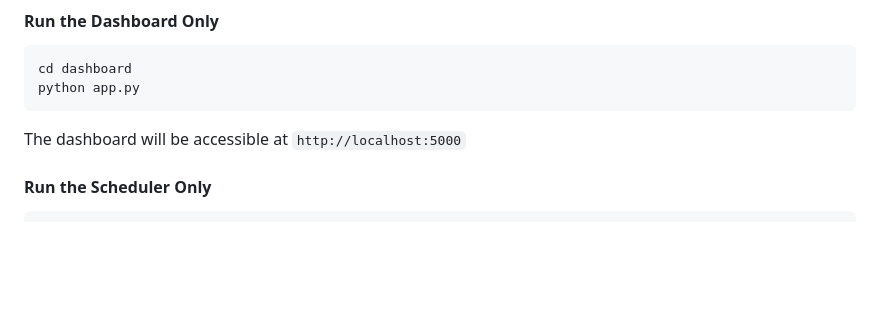
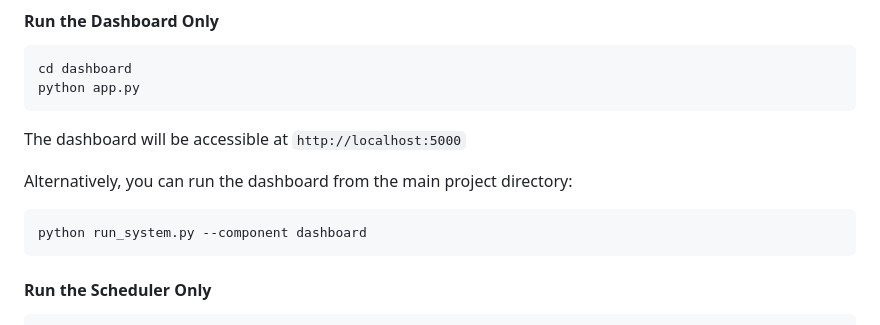
Before and after one commit to collins-muchiri/data-auto-system, a Markdown page: SETUP_MANUAL.md, the part around the change. Drawn GitHub-style; blank space fills up the shorter version.

Commit message:
Update SETUP_MANUAL.md to document that dashboard can be run from main directory with run_system.py

````diff
--- a/SETUP_MANUAL.md
+++ b/SETUP_MANUAL.md
@@ -236,6 +236,11 @@ python app.py
 ```
 The dashboard will be accessible at `http://localhost:5000`
 
+Alternatively, you can run the dashboard from the main project directory:
+```bash
+python run_system.py --component dashboard
+```
+
 #### Run the Scheduler Only
 ```bash
 cd scripts
````
